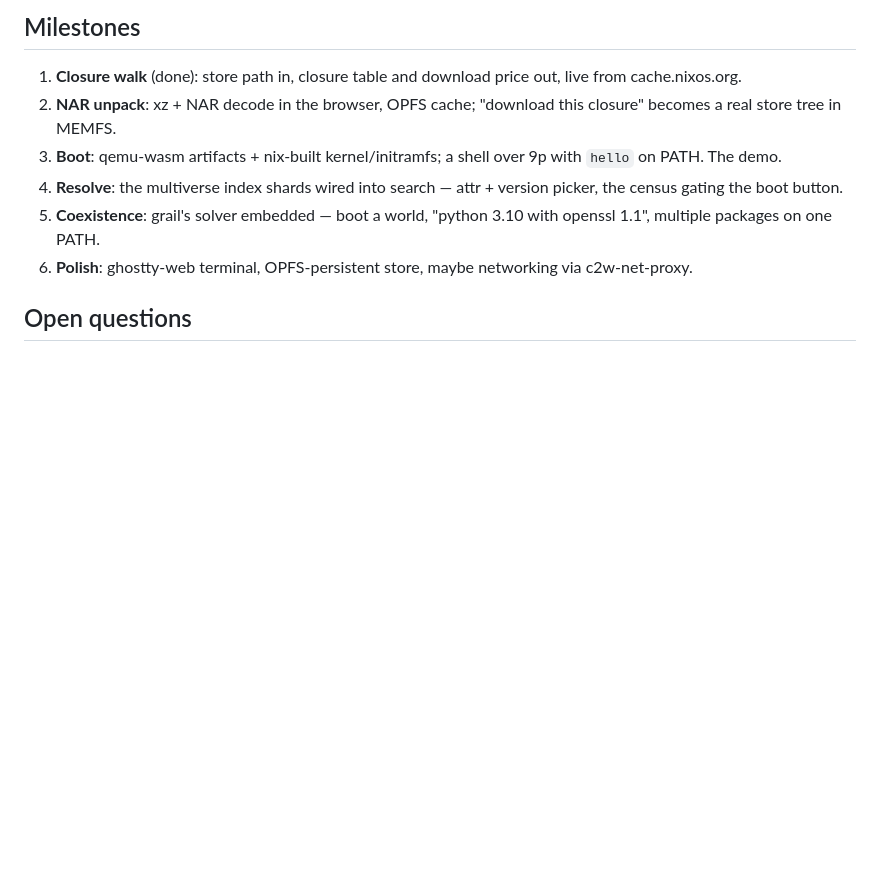
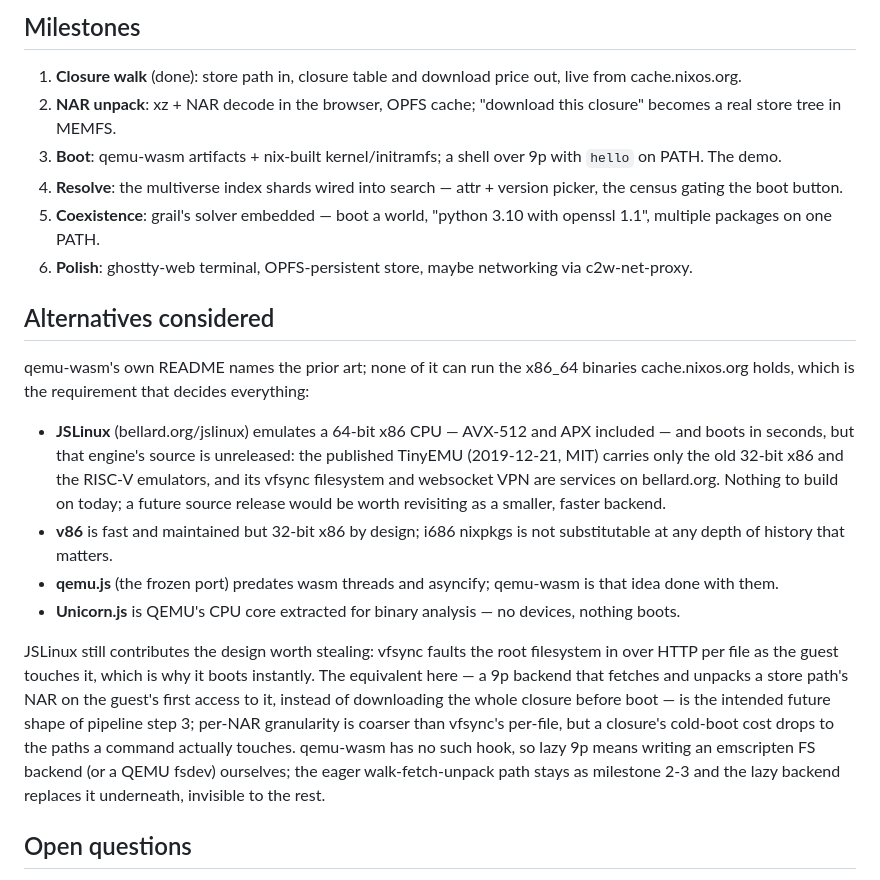
Before and after one commit to fzakaria/trynix, a Markdown page: docs/design.md, the part around the change. Rendered like a GitHub page; blank space fills up the shorter version.

Commit message:
Record the emulator alternatives in the design doc
qemu-wasm's README names its prior art (JSLinux, v86, qemu.js,
Unicorn.js); write down why none of them can back trynix. The deciding
requirement is x86_64 guests, since cache.nixos.org holds x86_64-linux
closures: v86 is 32-bit by design, Unicorn is a CPU core with no
devices, and qemu.js is frozen.

JSLinux deserves the longest entry because it looks like a
counterexample: the live site emulates a 64-bit x86 CPU (AVX-512, APX)
and boots in seconds. But that engine is unreleased — the published
TinyEMU (2019-12-21, MIT) carries only 32-bit x86 and RISC-V — and its
vfsync filesystem and VPN are services on bellard.org. Nothing to build
on today, worth revisiting if the source ever ships.

JSLinux's vfsync design is still the idea to steal: fault files in over
HTTP as the guest touches them. Record lazy per-NAR 9p as the intended
future shape of the fetch step, replacing the eager
walk-fetch-unpack path underneath once the boot works.

Co-Authored-By: Claude Fable 5 <noreply@anthropic.com>
Claude-Session: https://claude.ai/code/session_014ueJj5anWEYkhyMGfLwzpU

```diff
--- a/docs/design.md
+++ b/docs/design.md
@@ -124,6 +124,38 @@ One kernel + initramfs serves every package, cached by the browser.
 6. **Polish**: ghostty-web terminal, OPFS-persistent store, maybe
    networking via c2w-net-proxy.
 
+## Alternatives considered
+
+qemu-wasm's own README names the prior art; none of it can run the
+x86_64 binaries cache.nixos.org holds, which is the requirement that
+decides everything:
+
+- **JSLinux** (bellard.org/jslinux) emulates a 64-bit x86 CPU — AVX-512
+  and APX included — and boots in seconds, but that engine's source is
+  unreleased: the published TinyEMU (2019-12-21, MIT) carries only the
+  old 32-bit x86 and the RISC-V emulators, and its vfsync filesystem
+  and websocket VPN are services on bellard.org. Nothing to build on
+  today; a future source release would be worth revisiting as a
+  smaller, faster backend.
+- **v86** is fast and maintained but 32-bit x86 by design; i686
+  nixpkgs is not substitutable at any depth of history that matters.
+- **qemu.js** (the frozen port) predates wasm threads and asyncify;
+  qemu-wasm is that idea done with them.
+- **Unicorn.js** is QEMU's CPU core extracted for binary analysis — no
+  devices, nothing boots.
+
+JSLinux still contributes the design worth stealing: vfsync faults the
+root filesystem in over HTTP per file as the guest touches it, which is
+why it boots instantly. The equivalent here — a 9p backend that fetches
+and unpacks a store path's NAR on the guest's first access to it,
+instead of downloading the whole closure before boot — is the intended
+future shape of pipeline step 3; per-NAR granularity is coarser than
+vfsync's per-file, but a closure's cold-boot cost drops to the paths a
+command actually touches. qemu-wasm has no such hook, so lazy 9p means
+writing an emscripten FS backend (or a QEMU fsdev) ourselves; the eager
+walk-fetch-unpack path stays as milestone 2-3 and the lazy backend
+replaces it underneath, invisible to the rest.
+
 ## Open questions
 
 - Where do the qemu-wasm artifacts build? The emsdk docker container is
```
